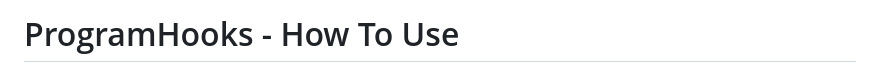
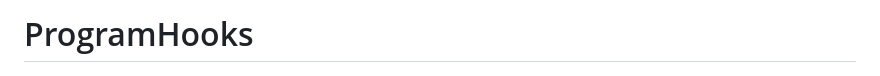
Before and after one commit to ftnick/ProgramHooks, a Markdown page: README.md, the part around the change. GitHub-like rendering.

Commit message:
Update README.md
Signed-off-by: nick <153327552+ftnick@users.noreply.github.com>

```diff
--- a/README.md
+++ b/README.md
@@ -1,4 +1,4 @@
-# ProgramHooks - How To Use
+# ProgramHooks
 
 ![V1ConsoleExample](v1example.png)
 
```
